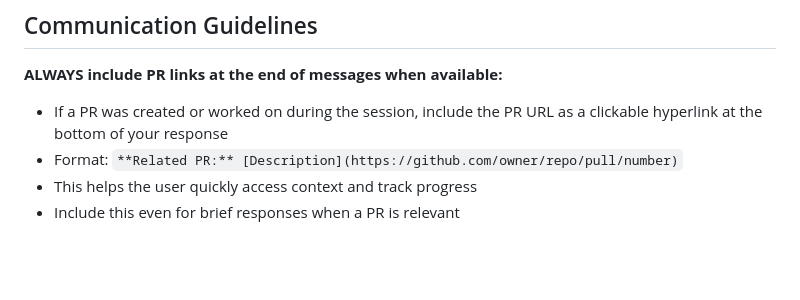
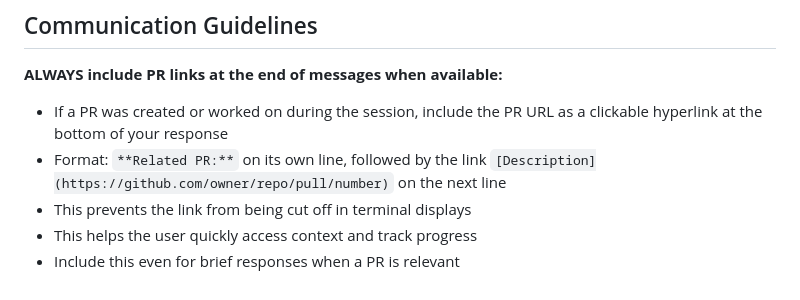
Before and after one commit to EliJaghab/tunemeld, a Markdown page: CLAUDE.md, the part around the change. GitHub-like rendering; blank space fills up the shorter version.

Commit message:
docs: Fix PR link formatting to prevent terminal cutoff
- Update Communication Guidelines to put PR links on separate lines
- Change format from inline to: "**Related PR:**" followed by link on next line
- Prevents link truncation in terminal displays
- Improves readability and accessibility of PR references

🤖 Generated with [Claude Code](https://claude.ai/code)

Co-Authored-By: Claude <noreply@anthropic.com>

```diff
--- a/CLAUDE.md
+++ b/CLAUDE.md
@@ -317,6 +317,7 @@ NEVER proactively create documentation files (\*.md) or README files. Only creat
 **ALWAYS include PR links at the end of messages when available:**
 
 - If a PR was created or worked on during the session, include the PR URL as a clickable hyperlink at the bottom of your response
-- Format: `**Related PR:** [Description](https://github.com/owner/repo/pull/number)`
+- Format: `**Related PR:**` on its own line, followed by the link `[Description](https://github.com/owner/repo/pull/number)` on the next line
+- This prevents the link from being cut off in terminal displays
 - This helps the user quickly access context and track progress
 - Include this even for brief responses when a PR is relevant
```
